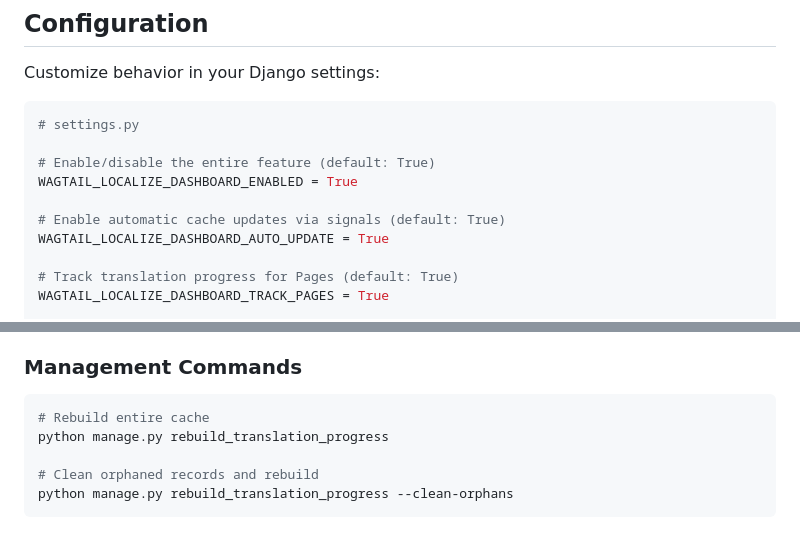
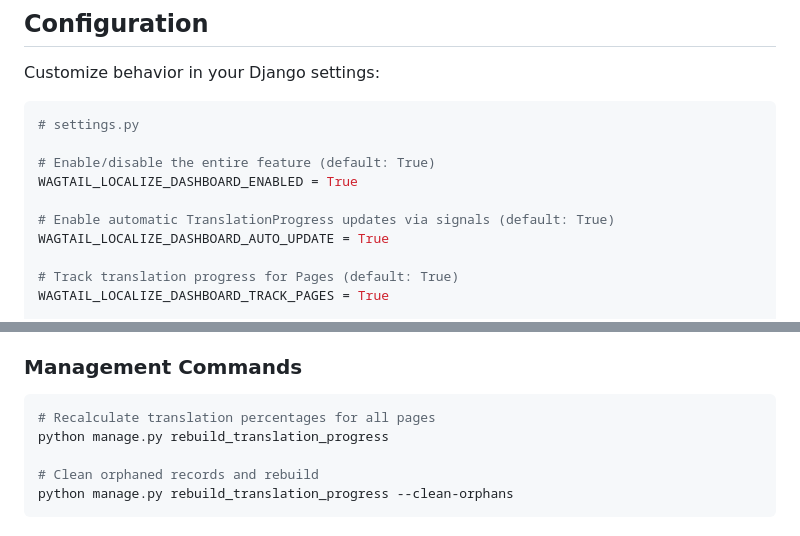
Before and after one commit to lincolnloop/wagtail-localize-dashboard, a Markdown page: README.md, 2 parts joined by grey strips. Rendered like a GitHub page.

````diff
--- a/README.md
+++ b/README.md
@@ -76,7 +75,7 @@ Customize behavior in your Django settings:
 # Enable/disable the entire feature (default: True)
 WAGTAIL_LOCALIZE_DASHBOARD_ENABLED = True
 
-# Enable automatic cache updates via signals (default: True)
+# Enable automatic TranslationProgress updates via signals (default: True)
 WAGTAIL_LOCALIZE_DASHBOARD_AUTO_UPDATE = True
 
 # Track translation progress for Pages (default: True)
@@ -107,7 +106,7 @@ The dashboard shows:
 ### Management Commands
 
 ```bash
-# Rebuild entire cache
+# Recalculate translation percentages for all pages
 python manage.py rebuild_translation_progress
 
 # Clean orphaned records and rebuild
````
Also changed, not shown: other parts of README.md (+7 -8 lines).
